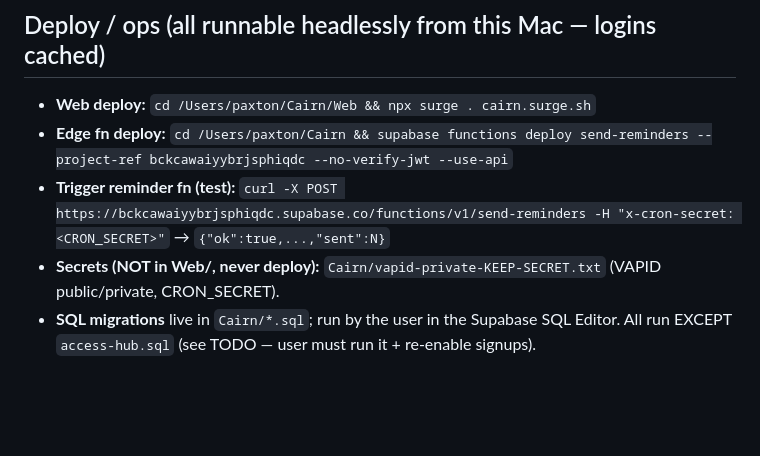
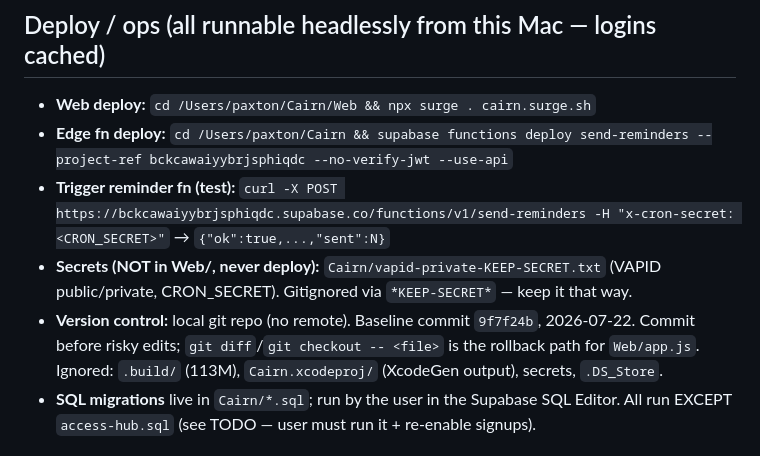
Before and after one commit to PB-Builds-creator/Treadway, a Markdown page: PROJECT_CONTEXT.md, the part around the change. GitHub-like rendering; blank space fills up the shorter version.

Commit message:
Docs: record git baseline in PROJECT_CONTEXT + CHANGELOG
Co-Authored-By: Claude Opus 4.8 <noreply@anthropic.com>

```diff
--- a/PROJECT_CONTEXT.md
+++ b/PROJECT_CONTEXT.md
@@ -54,7 +54,10 @@ There are **two deliverables**:
 - **Web deploy:** `cd /Users/paxton/Cairn/Web && npx surge . cairn.surge.sh`
 - **Edge fn deploy:** `cd /Users/paxton/Cairn && supabase functions deploy send-reminders --project-ref bckcawaiyybrjsphiqdc --no-verify-jwt --use-api`
 - **Trigger reminder fn (test):** `curl -X POST https://bckcawaiyybrjsphiqdc.supabase.co/functions/v1/send-reminders -H "x-cron-secret: <CRON_SECRET>"` → `{"ok":true,...,"sent":N}`
-- **Secrets (NOT in Web/, never deploy):** `Cairn/vapid-private-KEEP-SECRET.txt` (VAPID public/private, CRON_SECRET).
+- **Secrets (NOT in Web/, never deploy):** `Cairn/vapid-private-KEEP-SECRET.txt` (VAPID public/private, CRON_SECRET). Gitignored via `*KEEP-SECRET*` — keep it that way.
+- **Version control:** local git repo (no remote). Baseline commit `9f7f24b`, 2026-07-22.
+  Commit before risky edits; `git diff`/`git checkout -- <file>` is the rollback path for
+  `Web/app.js`. Ignored: `.build/` (113M), `Cairn.xcodeproj/` (XcodeGen output), secrets, `.DS_Store`.
 - **SQL migrations** live in `Cairn/*.sql`; run by the user in the Supabase SQL Editor. All run
   EXCEPT `access-hub.sql` (see TODO — user must run it + re-enable signups).
 
```
Also changed, not shown: CHANGELOG.md (+4 -0 lines).
